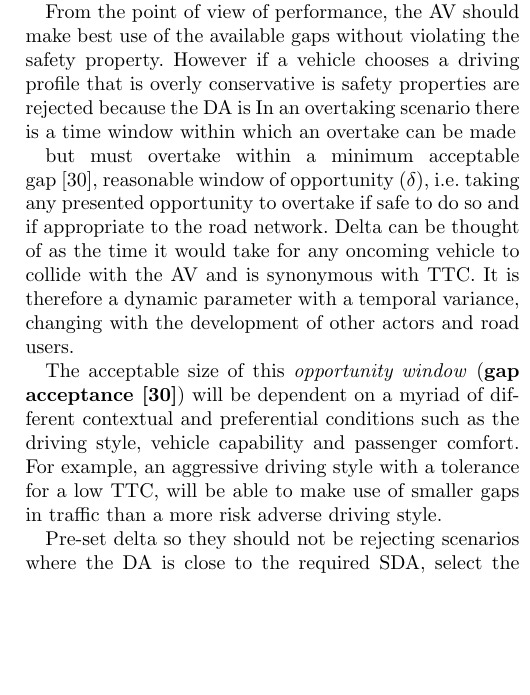
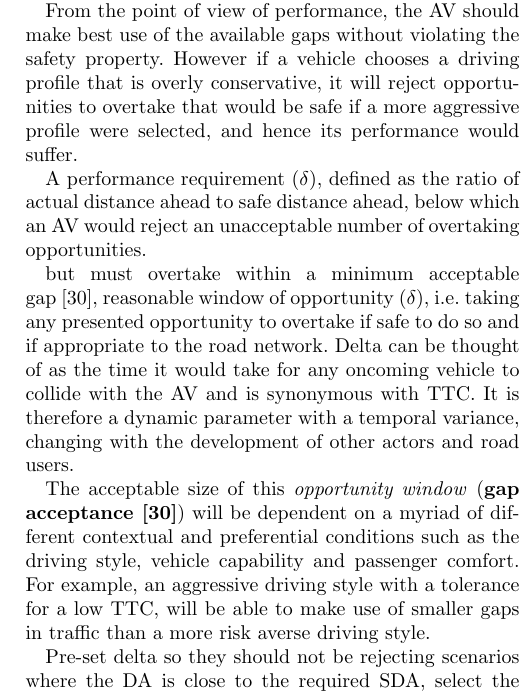
Before and after one commit to TSL-UOB/CAV-Assertions, a LaTeX thesis (document/arxiv/asr_arxiv.tex, which reads document/source/body.tex): part of one column of page 14 of 18 before the commit and part of one column of page 14 of 19 after it, cut so that both start at the same text, the shorter picture padded with empty space. Compiled offline with pdfLaTeX.

Commit message:
risk averse

```diff
--- a/document/source/body.tex
+++ b/document/source/body.tex
@@ -1027,8 +1027,19 @@ Condition & \textbf{Overtake} & \\
 An analysis for overtaking performance can be observed in the simulation results presented in Section~\ref{sim_case_study} by comparing the required SDA to the actual distance ahead of the Oncoming Vehicle as listed in Table~\ref{Overtaking_Profiles}.
 %In this previous example, a failure of the SDA assertion indicates a violation of the UKHC and this happens when the actual distance ahead is less than the required Safe Distance Ahead, i.e. intersecting the danger space of the Oncoming Vehicle.
 
-From the point of view of performance, the AV should make best use of the available gaps without violating the safety property. However if a vehicle chooses a driving profile that is overly conservative is safety properties are rejected because the DA is
-In an overtaking scenario there is a time window within which an overtake can be made
+From the point of view of performance, the AV should make best use of the available gaps without violating the safety property. However if a vehicle chooses a driving profile that is overly conservative, it will reject opportunities to overtake that would be safe if a more aggressive profile were selected, and hence its performance would suffer.
+
+A performance requirement ($\delta$), defined as the ratio of actual distance ahead to safe distance ahead, below which an AV would reject an unacceptable number of overtaking opportunities.
+
+% GC Notes:
+% In this example, certain profiles perform better?
+% IT is possible to overtake in B/C
+% Even distribution of overtaking situations
+% Fix profile, move horizontal 65m acceptable (near miss so rejection reasonable), but if you reject 82m gap this impacts performance
+% Any opportunity in zone D unaccptable, diagram can be sued to select profile
+% Risk Zones in Fig7
+% "Performance Requirement/Margin delta" -> replace opp window
+% Aggressive may put others at risk, cannot always be drive like this
 
 
 %
@@ -1046,7 +1057,7 @@ It is therefore a dynamic parameter with a temporal variance, changing with the
 %
 % We define $\delta$ as the ratio of `achieved distance ahead' to the `SDA required by profile' from Table~\ref{Overtaking_Profiles}.
 %
-The acceptable size of this \emph{opportunity window} (\textbf{gap acceptance \cite{mahmassani1981using}}) will be dependent on a myriad of different contextual and preferential conditions such as the driving style, vehicle capability and passenger comfort. For example, an aggressive driving style with a tolerance for a low TTC, will be able to make use of smaller gaps in traffic than a more risk adverse driving style.
+The acceptable size of this \emph{opportunity window} (\textbf{gap acceptance \cite{mahmassani1981using}}) will be dependent on a myriad of different contextual and preferential conditions such as the driving style, vehicle capability and passenger comfort. For example, an aggressive driving style with a tolerance for a low TTC, will be able to make use of smaller gaps in traffic than a more risk averse driving style.
 
 Pre-set delta so they should not be rejecting scenarios where the DA is close to the required SDA, select the driving profile that meets the performance requirement
 
```
